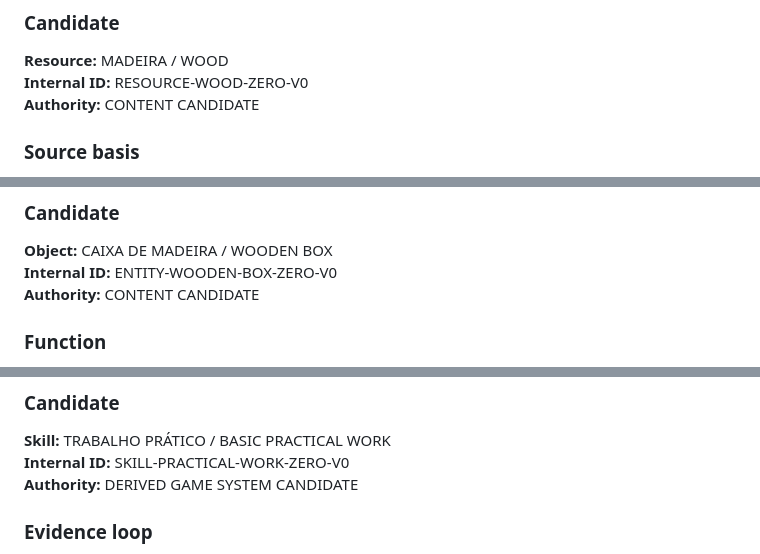
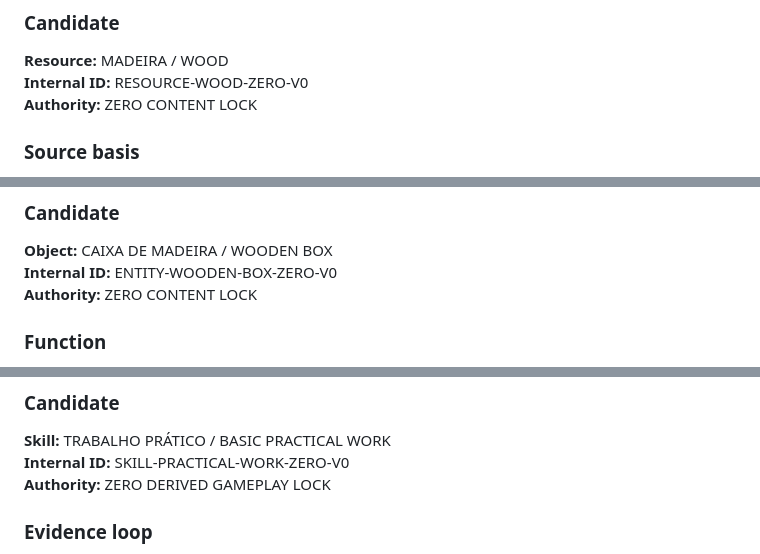
Before and after one commit to tehknesolutions/HNK-VERSE, a Markdown page: docs/gdd/ZERO-CONTENT-SELECTION-V0.1.md, 3 parts joined by grey strips. Rendered like a GitHub page.

```diff
--- a/docs/gdd/ZERO-CONTENT-SELECTION-V0.1.md
+++ b/docs/gdd/ZERO-CONTENT-SELECTION-V0.1.md
@@ -122,7 +122,7 @@ Legacy labels in older repositories must not be used to silently collapse them i
 
 **Resource:** MADEIRA / WOOD
 **Internal ID:** RESOURCE-WOOD-ZERO-V0
-**Authority:** CONTENT CANDIDATE
+**Authority:** ZERO CONTENT LOCK
 
 ### Source basis
 
@@ -153,7 +153,7 @@ WOOD is game-world content, not a claim that CODEX-HNK has canonically designate
 
 **Object:** CAIXA DE MADEIRA / WOODEN BOX
 **Internal ID:** ENTITY-WOODEN-BOX-ZERO-V0
-**Authority:** CONTENT CANDIDATE
+**Authority:** ZERO CONTENT LOCK
 
 ### Function
 
@@ -205,7 +205,7 @@ Any later symbolic/metaphysical layer must be separately source-bound and govern
 
 **Skill:** TRABALHO PRÁTICO / BASIC PRACTICAL WORK
 **Internal ID:** SKILL-PRACTICAL-WORK-ZERO-V0
-**Authority:** DERIVED GAME SYSTEM CANDIDATE
+**Authority:** ZERO DERIVED GAMEPLAY LOCK
 
 ### Evidence loop
 
```
Also changed, not shown: other parts of docs/gdd/ZERO-CONTENT-SELECTION-V0.1.md (+25 -24 lines).
